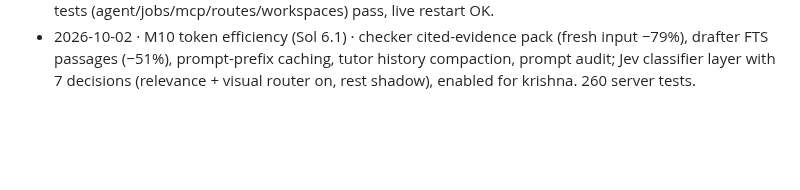
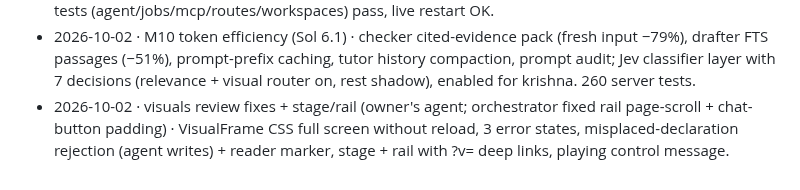
Before and after one commit to krishna-vinci/learny, a Markdown page: AGENT_MEMORY.md, the part around the change. GitHub-like rendering; blank space fills up the shorter version.

Commit message:
docs: AGENT_MEMORY — visuals fixes and stage/rail
Co-Authored-By: Claude Opus 5.5 <noreply@anthropic.com>

```diff
--- a/AGENT_MEMORY.md
+++ b/AGENT_MEMORY.md
@@ -160,3 +160,4 @@ The orchestrator keeps the rest of this file current. When something listed unde
 - 2026-10-02 · Jev spike (Sol 6.1) · verdict do-not-implement: 117 pairs, card agreement 79%, section routing 94%, verification tokens +13%, 0.85 gate unsafe. Report on main; Pi 1.0.0 upgrade + recreated stream patch + harness on branch `codex/jev` (not merged).
 - 2026-10-02 · Pi 1.0.0 upgrade merged (orchestrator) · stream-parse patch recreated for 1.0.0, 317 server tests (agent/jobs/mcp/routes/workspaces) pass, live restart OK.
 - 2026-10-02 · M10 token efficiency (Sol 6.1) · checker cited-evidence pack (fresh input −79%), drafter FTS passages (−51%), prompt-prefix caching, tutor history compaction, prompt audit; Jev classifier layer with 7 decisions (relevance + visual router on, rest shadow), enabled for krishna. 260 server tests.
+- 2026-10-02 · visuals review fixes + stage/rail (owner's agent; orchestrator fixed rail page-scroll + chat-button padding) · VisualFrame CSS full screen without reload, 3 error states, misplaced-declaration rejection (agent writes) + reader marker, stage + rail with ?v= deep links, playing control message.
```
